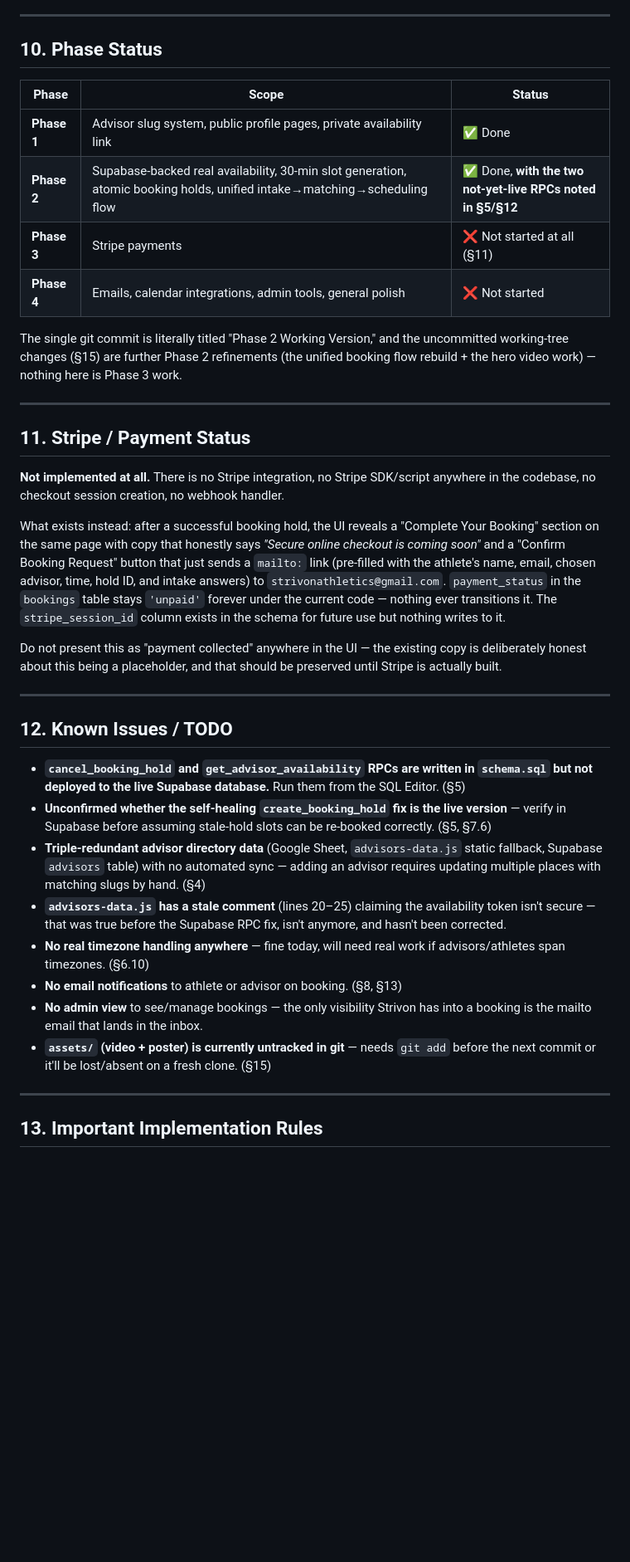
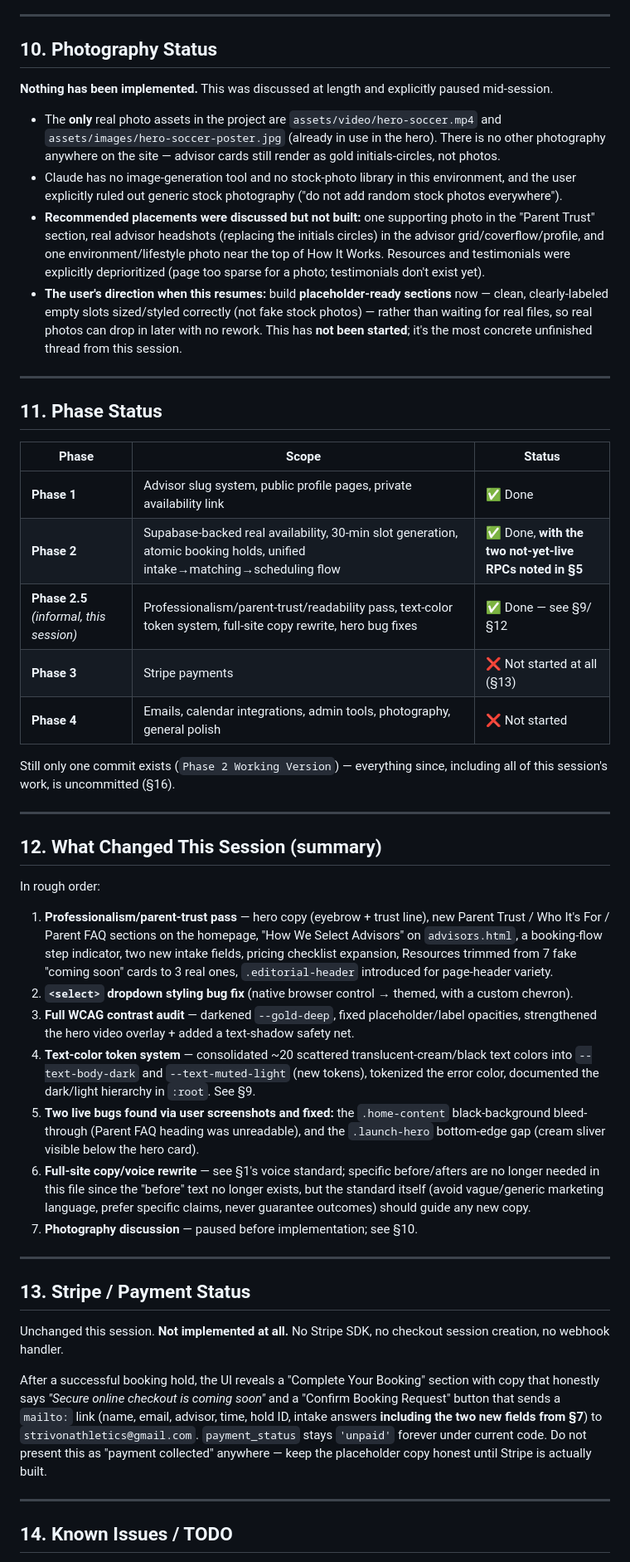
Before and after one commit to strivonathletics/strivonathletics, a Markdown page: CLAUDE.md, the part around one of its changes. Shown at 83% size. GitHub-like rendering; blank space fills up the shorter version.

```diff
--- a/CLAUDE.md
+++ b/CLAUDE.md
@@ -205,41 +240,51 @@ Book With {Advisor}  →  Quick Intake (same short form, personalized copy)
 
 ---
 
-## 10. Phase Status
+## 10. Photography Status
+
+**Nothing has been implemented.** This was discussed at length and explicitly paused mid-session.
+
+- The **only** real photo assets in the project are `assets/video/hero-soccer.mp4` and `assets/images/hero-soccer-poster.jpg` (already in use in the hero). There is no other photography anywhere on the site — advisor cards still render as gold initials-circles, not photos.
+- Claude has no image-generation tool and no stock-photo library in this environment, and the user explicitly ruled out generic stock photography ("do not add random stock photos everywhere").
+- **Recommended placements were discussed but not built:** one supporting photo in the "Parent Trust" section, real advisor headshots (replacing the initials circles) in the advisor grid/coverflow/profile, and one environment/lifestyle photo near the top of How It Works. Resources and testimonials were explicitly deprioritized (page too sparse for a photo; testimonials don't exist yet).
+- **The user's direction when this resumes:** build **placeholder-ready sections** now — clean, clearly-labeled empty slots sized/styled correctly (not fake stock photos) — rather than waiting for real files, so real photos can drop in later with no rework. This has **not been started**; it's the most concrete unfinished thread from this session.
+
+---
+
+## 11. Phase Status
 
 | Phase | Scope | Status |
 |---|---|---|
 | **Phase 1** | Advisor slug system, public profile pages, private availability link | ✅ Done |
-| **Phase 2** | Supabase-backed real availability, 30-min slot generation, atomic booking holds, unified intake→matching→scheduling flow | ✅ Done, **with the two not-yet-live RPCs noted in §5/§12** |
-| **Phase 3** | Stripe payments | ❌ Not started at all (§11) |
-| **Phase 4** | Emails, calendar integrations, admin tools, general polish | ❌ Not started |
+| **Phase 2** | Supabase-backed real availability, 30-min slot generation, atomic booking holds, unified intake→matching→scheduling flow | ✅ Done, **with the two not-yet-live RPCs noted in §5** |
+| **Phase 2.5** *(informal, this session)* | Professionalism/parent-trust/readability pass, text-color token system, full-site copy rewrite, hero bug fixes | ✅ Done — see §9/§12 |
+| **Phase 3** | Stripe payments | ❌ Not started at all (§13) |
+| **Phase 4** | Emails, calendar integrations, admin tools, photography, general polish | ❌ Not started |
 
-The single git commit is literally titled "Phase 2 Working Version," and the uncommitted working-tree changes (§15) are further Phase 2 refinements (the unified booking flow rebuild + the hero video work) — nothing here is Phase 3 work.
+Still only one commit exists (`Phase 2 Working Version`) — everything since, including all of this session's work, is uncommitted (§16).
 
 ---
 
-## 11. Stripe / Payment Status
+## 12. What Changed This Session (summary)
 
-**Not implemented at all.** There is no Stripe integration, no Stripe SDK/script anywhere in the codebase, no checkout session creation, no webhook handler.
-
-What exists instead: after a successful booking hold, the UI reveals a "Complete Your Booking" section on the same page with copy that honestly says *"Secure online checkout is coming soon"* and a "Confirm Booking Request" button that just sends a `mailto:` link (pre-filled with the athlete's name, email, chosen advisor, time, hold ID, and intake answers) to `strivonathletics@gmail.com`. `payment_status` in the `bookings` table stays `'unpaid'` forever under the current code — nothing ever transitions it. The `stripe_session_id` column exists in the schema for future use but nothing writes to it.
-
-Do not present this as "payment collected" anywhere in the UI — the existing copy is deliberately honest about this being a placeholder, and that should be preserved until Stripe is actually built.
+In rough order:
+1. **Professionalism/parent-trust pass** — hero copy (eyebrow + trust line), new Parent Trust / Who It's For / Parent FAQ sections on the homepage, "How We Select Advisors" on `advisors.html`, a booking-flow step indicator, two new intake fields, pricing checklist expansion, Resources trimmed from 7 fake "coming soon" cards to 3 real ones, `.editorial-header` introduced for page-header variety.
+2. **`<select>` dropdown styling bug fix** (native browser control → themed, with a custom chevron).
+3. **Full WCAG contrast audit** — darkened `--gold-deep`, fixed placeholder/label opacities, strengthened the hero video overlay + added a text-shadow safety net.
+4. **Text-color token system** — consolidated ~20 scattered translucent-cream/black text colors into `--text-body-dark` and `--text-muted-light` (new tokens), tokenized the error color, documented the dark/light hierarchy in `:root`. See §9.
+5. **Two live bugs found via user screenshots and fixed:** the `.home-content` black-background bleed-through (Parent FAQ heading was unreadable), and the `.launch-hero` bottom-edge gap (cream sliver visible below the hero card).
+6. **Full-site copy/voice rewrite** — see §1's voice standard; specific before/afters are no longer needed in this file since the "before" text no longer exists, but the standard itself (avoid vague/generic marketing language, prefer specific claims, never guarantee outcomes) should guide any new copy.
+7. **Photography discussion** — paused before implementation; see §10.
 
 ---
 
-## 12. Known Issues / TODO
+## 13. Stripe / Payment Status
 
-- **`cancel_booking_hold` and `get_advisor_availability` RPCs are written in `schema.sql` but not deployed to the live Supabase database.** Run them from the SQL Editor. (§5)
-- **Unconfirmed whether the self-healing `create_booking_hold` fix is the live version** — verify in Supabase before assuming stale-hold slots can be re-booked correctly. (§5, §7.6)
-- **Triple-redundant advisor directory data** (Google Sheet, `advisors-data.js` static fallback, Supabase `advisors` table) with no automated sync — adding an advisor requires updating multiple places with matching slugs by hand. (§4)
-- **`advisors-data.js` has a stale comment** (lines 20–25) claiming the availability token isn't secure — that was true before the Supabase RPC fix, isn't anymore, and hasn't been corrected.
-- **No real timezone handling anywhere** — fine today, will need real work if advisors/athletes span timezones. (§6.10)
-- **No email notifications** to athlete or advisor on booking. (§8, §13)
-- **No admin view** to see/manage bookings — the only visibility Strivon has into a booking is the mailto email that lands in the inbox.
-- **`assets/` (video + poster) is currently untracked in git** — needs `git add` before the next commit or it'll be lost/absent on a fresh clone. (§15)
+Unchanged this session. **Not implemented at all.** No Stripe SDK, no checkout session creation, no webhook handler.
+
+After a successful booking hold, the UI reveals a "Complete Your Booking" section with copy that honestly says *"Secure online checkout is coming soon"* and a "Confirm Booking Request" button that sends a `mailto:` link (name, email, advisor, time, hold ID, intake answers **including the two new fields from §7**) to `strivonathletics@gmail.com`. `payment_status` stays `'unpaid'` forever under current code. Do not present this as "payment collected" anywhere — keep the placeholder copy honest until Stripe is actually built.
 
 ---
 
-## 13. Important Implementation Rules
+## 14. Known Issues / TODO
 
```
Also changed, not shown: other parts of CLAUDE.md (+163 -104 lines).
